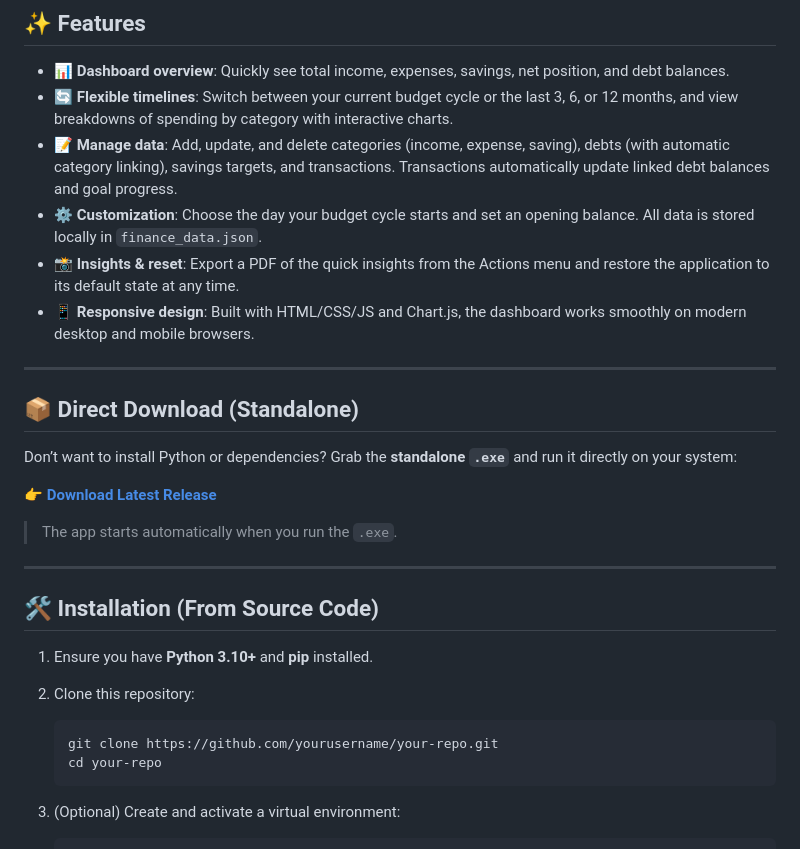
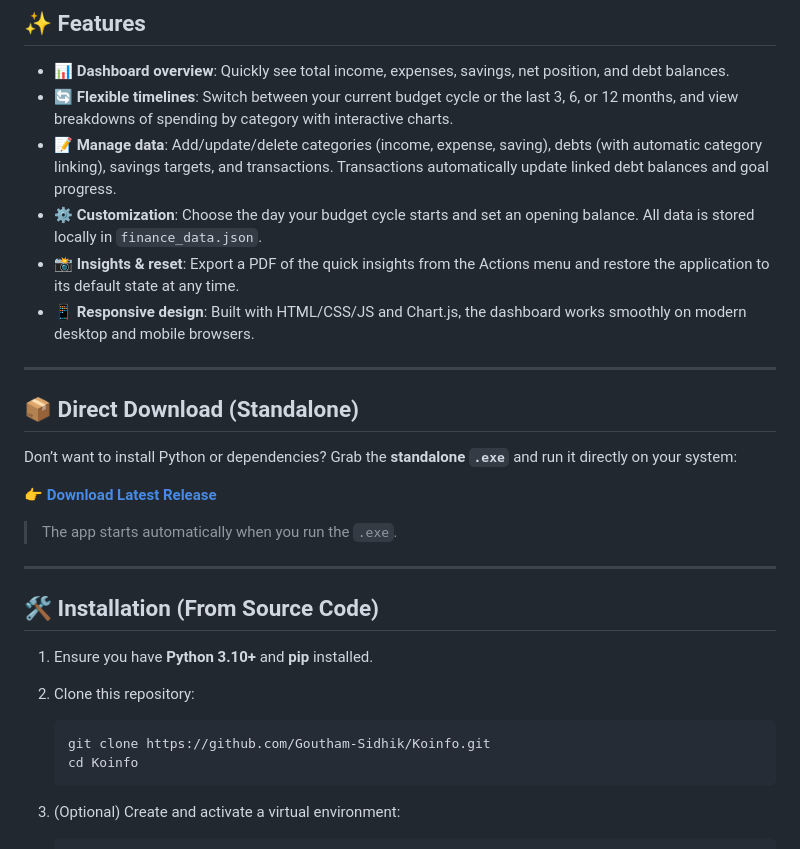
Before and after one commit to Goutham-Sidhik/Koinfo, a Markdown page: README.md, the part around one of its changes. GitHub-like rendering.

````diff
--- a/README.md
+++ b/README.md
@@ -10,7 +10,7 @@ With a clean UI and dynamic charts, the app makes it easy to stay on top of your
 
 - 📊 **Dashboard overview**: Quickly see total income, expenses, savings, net position, and debt balances.
 - 🔄 **Flexible timelines**: Switch between your current budget cycle or the last 3, 6, or 12 months, and view breakdowns of spending by category with interactive charts.
-- 📝 **Manage data**: Add, update, and delete categories (income, expense, saving), debts (with automatic category linking), savings targets, and transactions. Transactions automatically update linked debt balances and goal progress.
+- 📝 **Manage data**: Add/update/delete categories (income, expense, saving), debts (with automatic category linking), savings targets, and transactions. Transactions automatically update linked debt balances and goal progress.
 - ⚙️ **Customization**: Choose the day your budget cycle starts and set an opening balance. All data is stored locally in `finance_data.json`.
 - 📸 **Insights & reset**: Export a PDF of the quick insights from the Actions menu and restore the application to its default state at any time.
 - 📱 **Responsive design**: Built with HTML/CSS/JS and Chart.js, the dashboard works smoothly on modern desktop and mobile browsers.
@@ -32,8 +32,8 @@ Don’t want to install Python or dependencies? Grab the **standalone `.exe`** a
 1. Ensure you have **Python 3.10+** and **pip** installed.
 2. Clone this repository:
    ```bash
-   git clone https://github.com/yourusername/your-repo.git
-   cd your-repo
+   git clone https://github.com/Goutham-Sidhik/Koinfo.git
+   cd Koinfo
    ```
 3. (Optional) Create and activate a virtual environment:
    ```bash
````
Also changed, not shown: other parts of README.md (+1 -1 lines).
